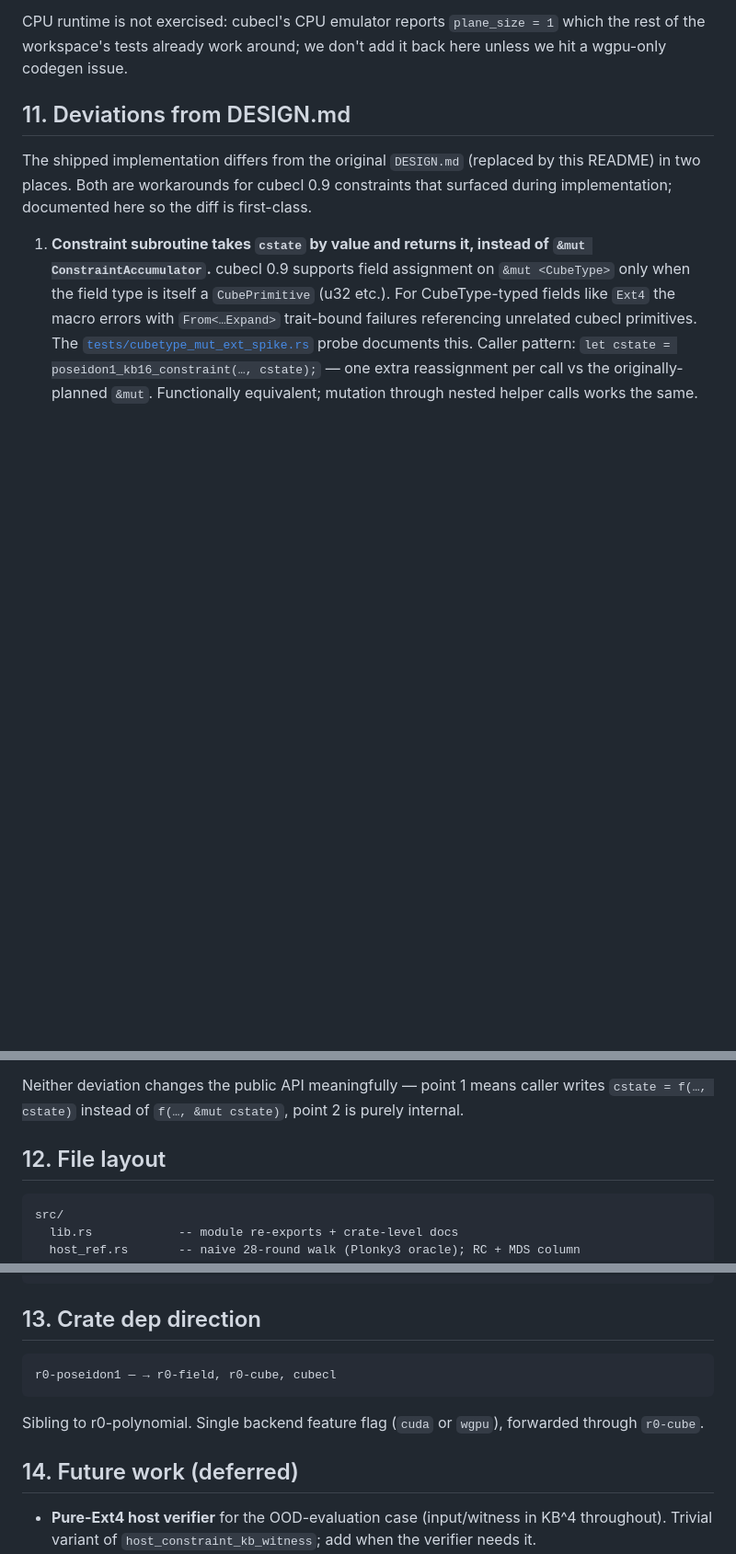
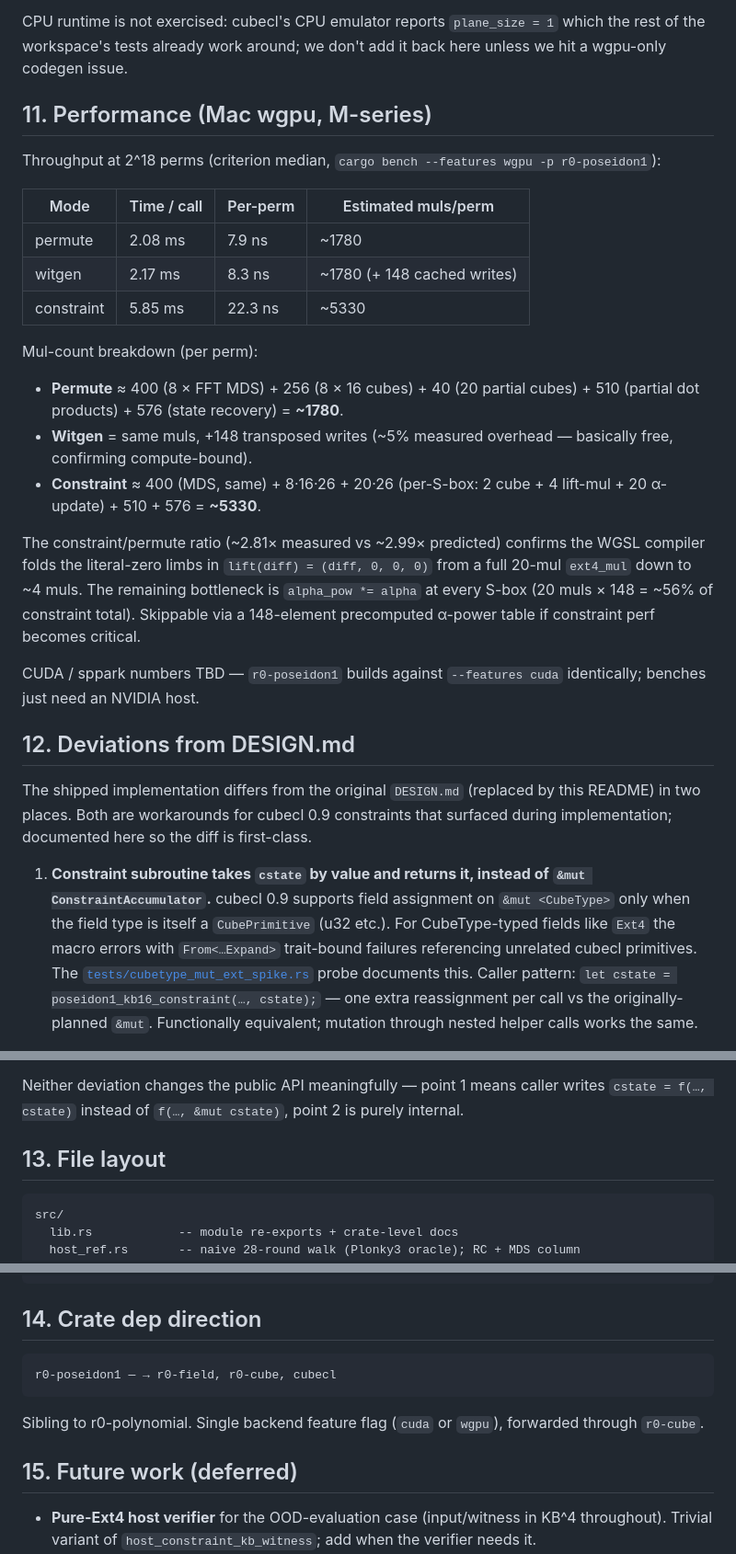
Before and after one commit to jbruestle/r0, a Markdown page: crates/r0-poseidon1/README.md, 3 parts joined by grey strips. Shown at 92% size. Rendered like a GitHub page; blank space fills up the shorter version.

Commit message:
r0-poseidon1: README perf section with measured Mac wgpu numbers
Per-perm: permute 7.9 ns / witgen 8.3 ns / constraint 22.3 ns at 2^18.
Mul-count breakdown matches measured constraint/permute ratio (~2.81×
measured vs ~2.99× predicted), confirming compiler folds the
literal-zero limbs in lift(diff) from a 20-mul ext4_mul down to ~4 muls.

Co-Authored-By: Claude Opus 4.7 (1M context) <noreply@anthropic.com>

````diff
--- a/crates/r0-poseidon1/README.md
+++ b/crates/r0-poseidon1/README.md
@@ -307,7 +307,33 @@ CPU runtime is not exercised: cubecl's CPU emulator reports
 around; we don't add it back here unless we hit a wgpu-only codegen
 issue.
 
-## 11. Deviations from DESIGN.md
+## 11. Performance (Mac wgpu, M-series)
+
+Throughput at 2^18 perms (criterion median, `cargo bench --features wgpu -p r0-poseidon1`):
+
+| Mode | Time / call | Per-perm | Estimated muls/perm |
+|---|---|---|---|
+| permute    | 2.08 ms | 7.9 ns  | ~1780 |
+| witgen     | 2.17 ms | 8.3 ns  | ~1780 (+ 148 cached writes) |
+| constraint | 5.85 ms | 22.3 ns | ~5330 |
+
+Mul-count breakdown (per perm):
+
+- **Permute** ≈ 400 (8 × FFT MDS) + 256 (8 × 16 cubes) + 40 (20 partial cubes) + 510 (partial dot products) + 576 (state recovery) = **~1780**.
+- **Witgen** = same muls, +148 transposed writes (~5% measured overhead — basically free, confirming compute-bound).
+- **Constraint** ≈ 400 (MDS, same) + 8·16·26 + 20·26 (per-S-box: 2 cube + 4 lift-mul + 20 α-update) + 510 + 576 = **~5330**.
+
+The constraint/permute ratio (~2.81× measured vs ~2.99× predicted) confirms
+the WGSL compiler folds the literal-zero limbs in `lift(diff) = (diff, 0, 0, 0)`
+from a full 20-mul `ext4_mul` down to ~4 muls. The remaining bottleneck is
+`alpha_pow *= alpha` at every S-box (20 muls × 148 = ~56% of constraint
+total). Skippable via a 148-element precomputed α-power table if
+constraint perf becomes critical.
+
+CUDA / sppark numbers TBD — `r0-poseidon1` builds against `--features cuda`
+identically; benches just need an NVIDIA host.
+
+## 12. Deviations from DESIGN.md
 
 The shipped implementation differs from
 the original `DESIGN.md` (replaced by this README) in two places. Both
@@ -340,7 +366,7 @@ Neither deviation changes the public API meaningfully — point 1 means
 caller writes `cstate = f(…, cstate)` instead of `f(…, &mut cstate)`,
 point 2 is purely internal.
 
-## 12. File layout
+## 13. File layout
 
 ```
 src/
@@ -363,7 +389,7 @@ tests/
   cubetype_mut_ext_spike.rs     -- cubecl 0.9 probe (documented limitation)
 ```
 
-## 13. Crate dep direction
+## 14. Crate dep direction
 
 ```
 r0-poseidon1 — → r0-field, r0-cube, cubecl
@@ -372,7 +398,7 @@ r0-poseidon1 — → r0-field, r0-cube, cubecl
 Sibling to r0-polynomial. Single backend feature flag (`cuda` or
 `wgpu`), forwarded through `r0-cube`.
 
-## 14. Future work (deferred)
+## 15. Future work (deferred)
 
 - **Pure-Ext4 host verifier** for the OOD-evaluation case (input/witness
   in KB^4 throughout). Trivial variant of `host_constraint_kb_witness`;
````
